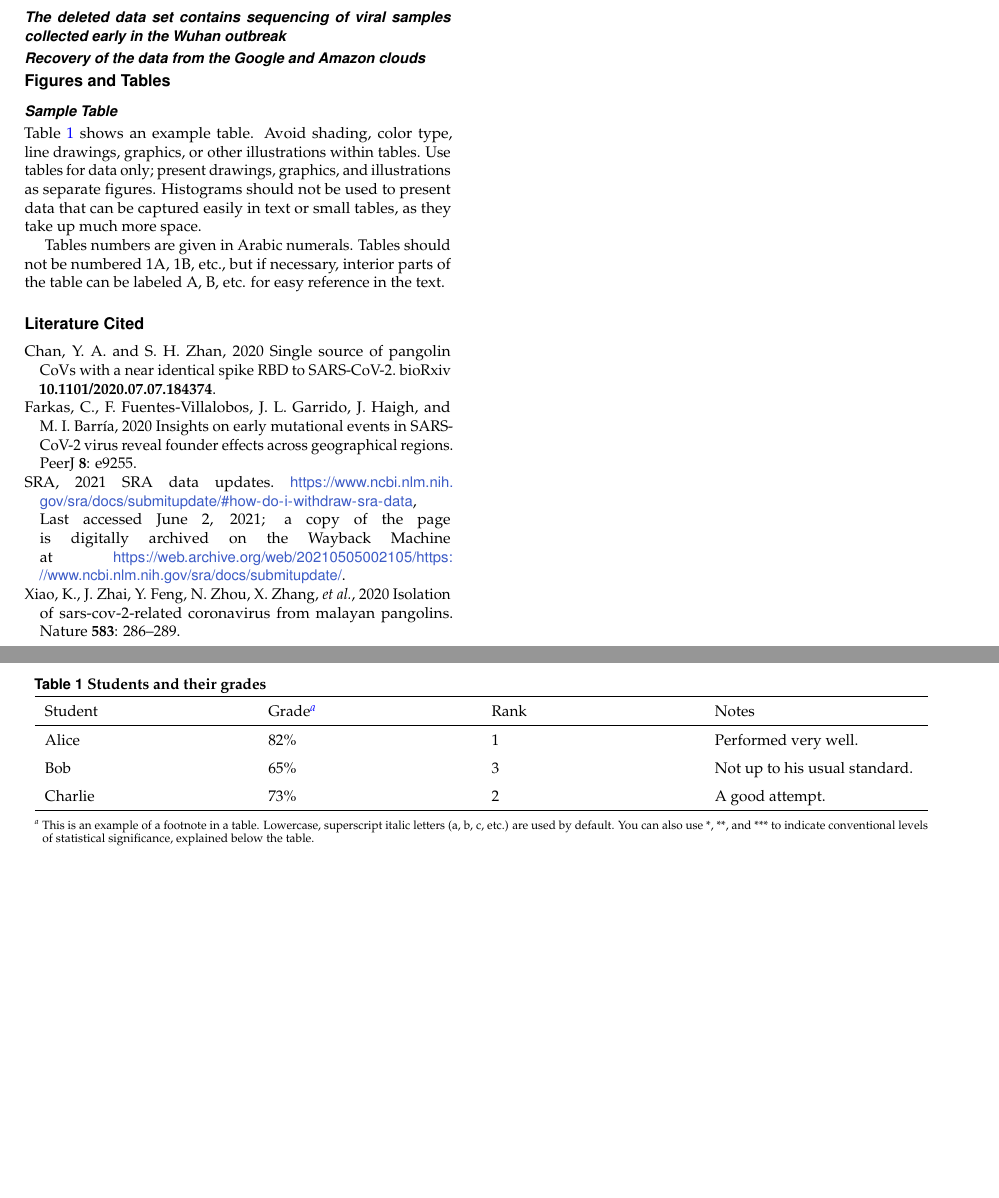
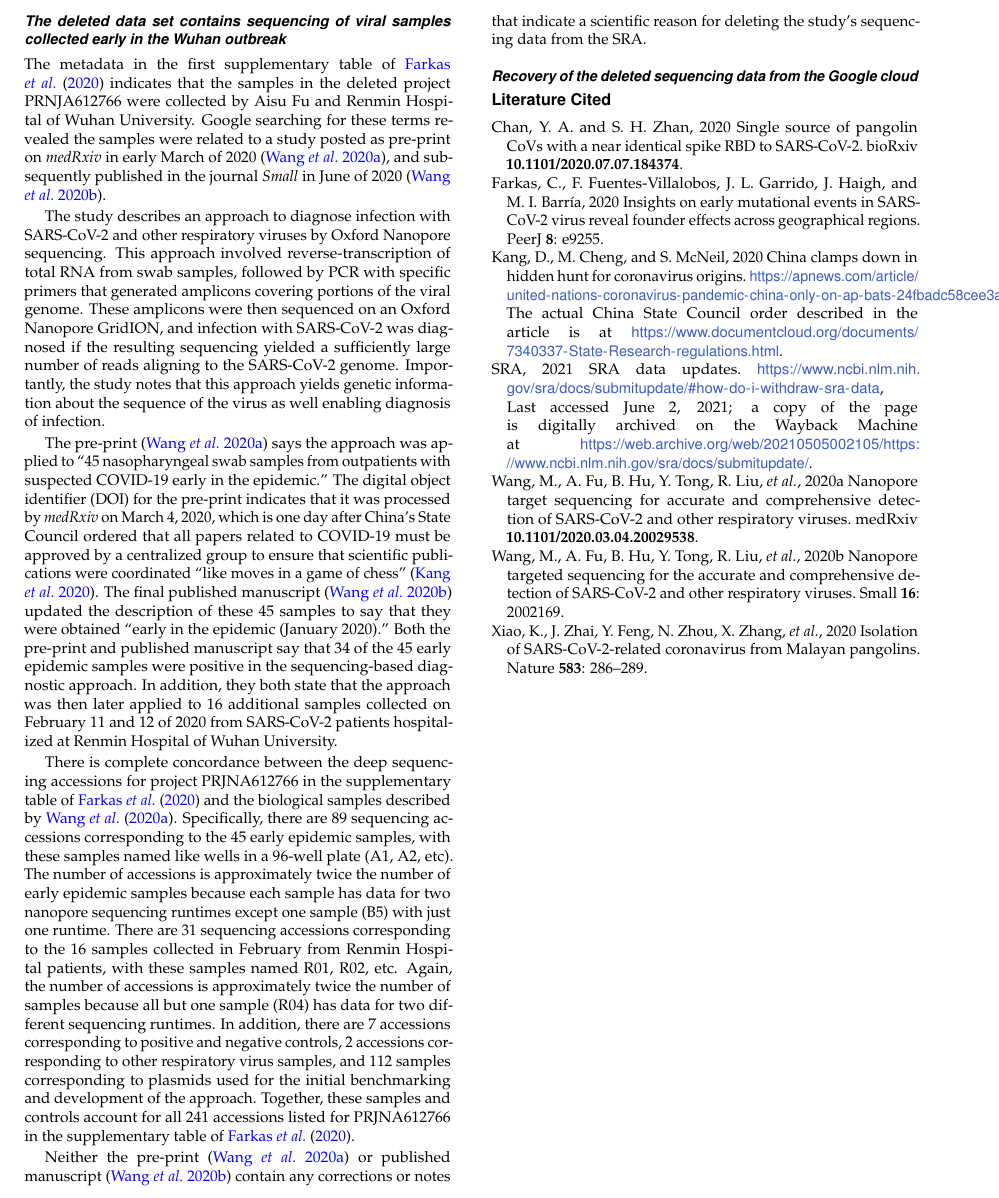
Before and after one commit to jbloom/SARS-CoV-2_PRJNA612766, a LaTeX document (paper/paper.tex): two parts of pages 2 and 3 of 3 before the commit and part of page 2 of 2 after it, the two joined at a grey line, cut so that both start at the same text, the shorter picture padded with empty space. Compiled offline with pdfLaTeX.

Commit message:
second results subsection

```diff
--- a/paper/paper.tex
+++ b/paper/paper.tex
@@ -76,33 +75,32 @@ Taken together, these facts suggest that subsequent to March 30, 2020, someone m
 
 \subsection{The deleted data set contains sequencing of viral samples collected early in the Wuhan outbreak}
+The metadata in the first supplementary table of \citet{farkas2020insights} indicates that the samples in the deleted project PRNJA612766 were collected by Aisu Fu and Renmin Hospital of Wuhan University.
+Google searching for these terms revealed the samples were related to a study posted as pre-print on \textit{medRxiv} in early March of 2020~\citep{Wang2020medRxiv}, and subsequently published in the journal \textit{Small} in June of 2020~\citep{Wang2020small}.
 
-\subsection{Recovery of the data from the Google and Amazon clouds}
+The study describes an approach to diagnose infection with SARS-CoV-2 and other respiratory viruses by Oxford Nanopore sequencing.
+This approach involved reverse-transcription of total RNA from swab samples, followed by PCR with specific primers that generated amplicons covering portions of the viral genome.
+These amplicons were then sequenced on an Oxford Nanopore GridION, and infection with SARS-CoV-2 was diagnosed if the resulting sequencing yielded a sufficiently large number of reads aligning to the SARS-CoV-2 genome.
+Importantly, the study notes that this approach yields genetic information about the sequence of the virus as well enabling diagnosis of infection.
 
-\section{Figures and Tables}
+The pre-print~\citep{Wang2020medRxiv} says the approach was applied to ``45 nasopharyngeal swab samples from outpatients with suspected COVID-19 early in the epidemic.''
+The digital object identifier (DOI) for the pre-print indicates that it was processed by \textit{medRxiv} on March 4, 2020, which is one day after China's State Council ordered that all papers related to COVID-19 must be approved by a centralized group to ensure that scientific publications were coordinated ``like moves in a game of chess''~\citep{Kang2020}.
+The final published manuscript~\citep{Wang2020small} updated the description of these 45 samples to say that they were obtained ``early in the epidemic (January 2020).''
+Both the pre-print and published manuscript say that 34 of the 45 early epidemic samples were positive in the sequencing-based diagnostic approach.
+In addition, they both state that the approach was then later applied to 16 additional samples collected on February 11 and 12 of 2020 from SARS-CoV-2 patients hospitalized at Renmin Hospital of Wuhan University.
 
-\subsection{Sample Table}
+There is complete concordance between the deep sequencing accessions for project PRJNA612766 in the supplementary table of \citet{farkas2020insights} and the biological samples described by \citet{Wang2020medRxiv}.
+Specifically, there are 89 sequencing accessions corresponding to the 45 early epidemic samples, with these samples named like wells in a 96-well plate (A1, A2, etc).
+The number of accessions is approximately twice the number of early epidemic samples because each sample has data for two nanopore sequencing runtimes except one sample (B5) with just one runtime.
+ There are 31 sequencing accessions corresponding to the 16 samples collected in February from Renmin Hospital patients, with these samples named R01, R02, etc.
+ Again, the number of accessions is approximately twice the number of samples because all but one sample (R04) has data for two different sequencing runtimes.
+ In addition, there are 7 accessions corresponding to positive and negative controls, 2 accessions corresponding to other respiratory virus samples, and 112 samples corresponding to plasmids used for the initial benchmarking and development of the approach.
+ Together, these samples and controls account for all 241 accessions listed for PRJNA612766 in the supplementary table of \citet{farkas2020insights}.
 
-Table \ref{tab:shape-functions} shows an example table. Avoid shading, color type, line drawings, graphics, or other illustrations within tables. Use tables for data only; present drawings, graphics, and illustrations as separate figures. Histograms should not be used to present data that can be captured easily in text or small tables, as they take up much more space.
+Neither the pre-print~\citep{Wang2020medRxiv} or published manuscript~\citep{Wang2020small} contain any corrections or notes that indicate a scientific reason for deleting the study's sequencing data from the SRA.
 
-Tables numbers are given in Arabic numerals. Tables should not be numbered 1A, 1B, etc., but if necessary, interior parts of the table can be labeled A, B, etc. for easy reference in the text.
+\subsection{Recovery of the deleted sequencing data from the Google cloud}
 
 
-\begin{table*}[htbp]
-\centering
-\caption{\bf Students and their grades}
-\begin{tableminipage}{\textwidth}
-\begin{tabularx}{\textwidth}{XXXX}
-\hline
-Student & Grade\footnote{This is an example of a footnote in a table. Lowercase, superscript italic letters (a, b, c, etc.) are used by default. You can also use *, **, and *** to indicate conventional levels of statistical significance, explained below the table.} & Rank & Notes \\
-\hline
-Alice & 82\% & 1 & Performed very well.\\
-Bob & 65\% & 3 & Not up to his usual standard.\\
-Charlie & 73\% & 2 & A good attempt.\\
-\hline
-\end{tabularx}
-  \label{tab:shape-functions}
-\end{tableminipage}
-\end{table*}
 
 \bibliography{references}
 
```
Also changed, not shown: paper/references.bib (+32 -1 lines), paper/paper.tex (19 more changed lines), 1 other file.
